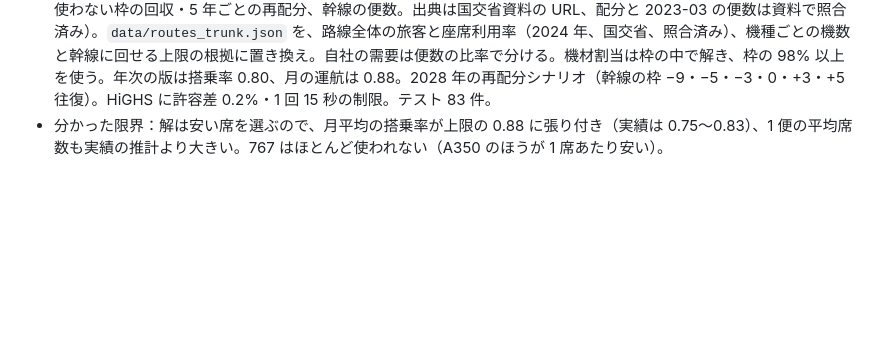
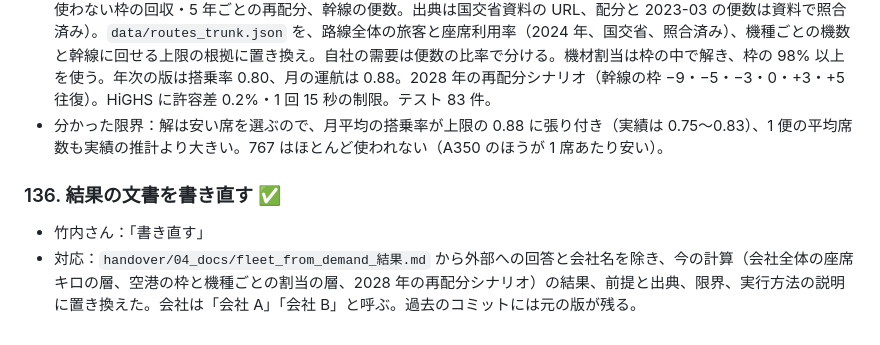
Before and after one commit to working-with-agi/sdk, a Markdown page: examples/engine-shop-selection-mc/REQUIREMENTS.md, the part around the change. Rendered like a GitHub page; blank space fills up the shorter version.

Commit message:
Rewrite the fleet_from_demand results doc for the current model
Describe the outputs, the company-level and trunk results, the slot
re-allocation scenarios, inputs and sources, and limits. Companies are
referred to as Company A and B.

Co-Authored-By: Claude Opus 5.5 <noreply@anthropic.com>
Claude-Session: https://claude.ai/code/session_01C7dB8NjrbvR4TfsX9qG3hw

```diff
--- a/examples/engine-shop-selection-mc/REQUIREMENTS.md
+++ b/examples/engine-shop-selection-mc/REQUIREMENTS.md
@@ -484,3 +484,7 @@
 - 竹内さん（別セッション経由）：「空港側のシミュレーションと、航空会社のシミュレーションを統合する必要がある」。前提を公開値に置き換える。
 - 対応：`airport_slots.py`・`data/hnd_slots.json`（羽田国内線 465 枠、会社別の配分、地方枠・1 便／3 便ルール・使わない枠の回収・5 年ごとの再配分、幹線の便数。出典は国交省資料の URL、配分と 2023-03 の便数は資料で照合済み）。`data/routes_trunk.json` を、路線全体の旅客と座席利用率（2024 年、国交省、照合済み）、機種ごとの機数と幹線に回せる上限の根拠に置き換え。自社の需要は便数の比率で分ける。機材割当は枠の中で解き、枠の 98% 以上を使う。年次の版は搭乗率 0.80、月の運航は 0.88。2028 年の再配分シナリオ（幹線の枠 −9・−5・−3・0・+3・+5 往復）。HiGHS に許容差 0.2%・1 回 15 秒の制限。テスト 83 件。
 - 分かった限界：解は安い席を選ぶので、月平均の搭乗率が上限の 0.88 に張り付き（実績は 0.75〜0.83）、1 便の平均席数も実績の推計より大きい。767 はほとんど使われない（A350 のほうが 1 席あたり安い）。
+
+### 136. 結果の文書を書き直す ✅
+- 竹内さん：「書き直す」
+- 対応：`handover/04_docs/fleet_from_demand_結果.md` から外部への回答と会社名を除き、今の計算（会社全体の座席キロの層、空港の枠と機種ごとの割当の層、2028 年の再配分シナリオ）の結果、前提と出典、限界、実行方法の説明に置き換えた。会社は「会社 A」「会社 B」と呼ぶ。過去のコミットには元の版が残る。
```
Also changed, not shown: 1 other file.
